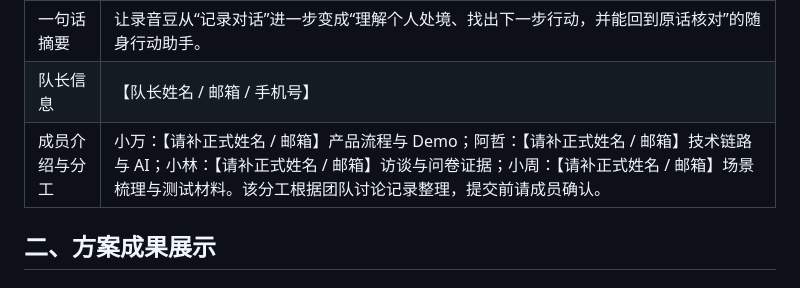
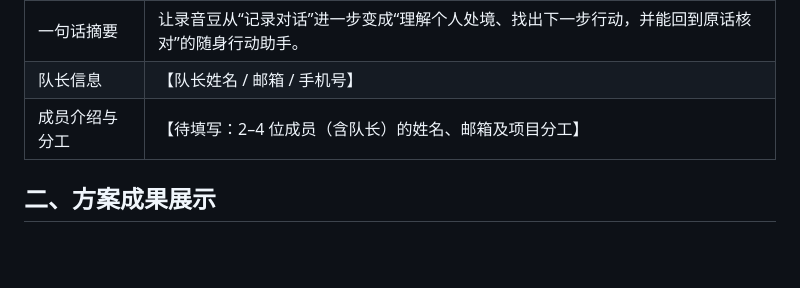
Before and after one commit to Wanft11/action-memo-demo, a Markdown page: docs/预赛材料-录音豆个人行动助手.md, the part around the change. Drawn GitHub-style; blank space fills up the shorter version.

Commit message:
Use fill-in placeholders for team details

```diff
--- a/docs/预赛材料-录音豆个人行动助手.md
+++ b/docs/预赛材料-录音豆个人行动助手.md
@@ -10,7 +10,7 @@
 | 意向赛道 | 智能录音 |
 | 一句话摘要 | 让录音豆从“记录对话”进一步变成“理解个人处境、找出下一步行动，并能回到原话核对”的随身行动助手。 |
 | 队长信息 | 【队长姓名 / 邮箱 / 手机号】 |
-| 成员介绍与分工 | 小万：【请补正式姓名 / 邮箱】产品流程与 Demo；阿哲：【请补正式姓名 / 邮箱】技术链路与 AI；小林：【请补正式姓名 / 邮箱】访谈与问卷证据；小周：【请补正式姓名 / 邮箱】场景梳理与测试材料。该分工根据团队讨论记录整理，提交前请成员确认。 |
+| 成员介绍与分工 | 【待填写：2–4 位成员（含队长）的姓名、邮箱及项目分工】 |
 
 ## 二、方案成果展示
 
```
